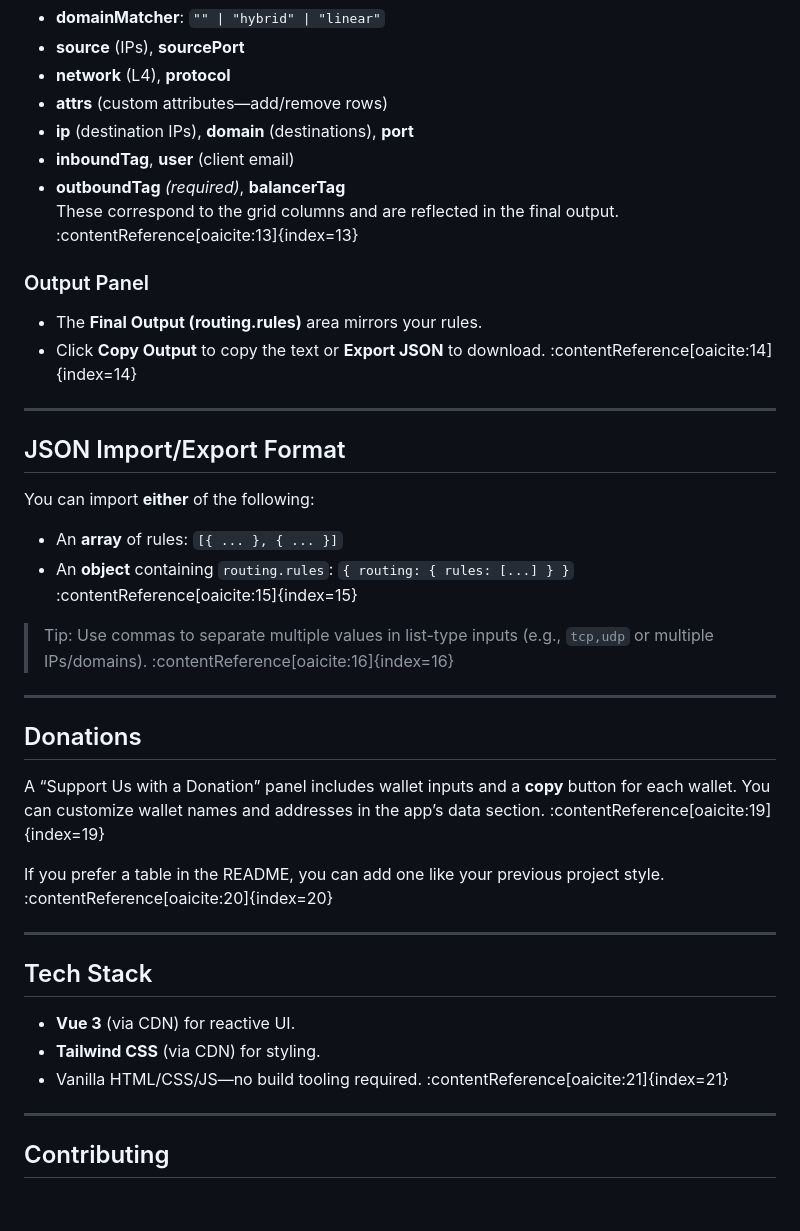
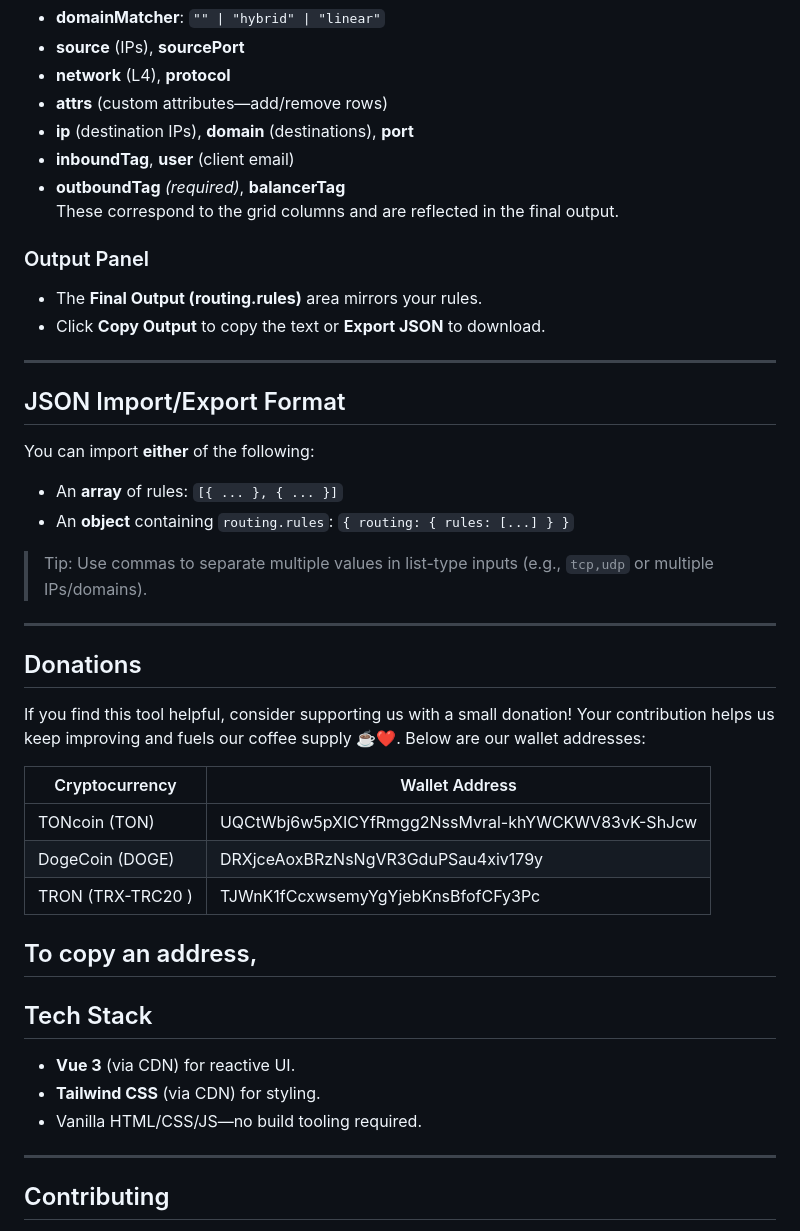
Before and after one commit to azavaxhuman/DDS-Xray-Routing-Editor, a Markdown page: README.md, the part around the change printed below. Drawn GitHub-style; blank space fills up the shorter version.

```diff
--- a/README.md
+++ b/README.md
@@ -61,12 +59,12 @@ The “Add/Edit Rule” dialog contains all supported fields:
 - **ip** (destination IPs), **domain** (destinations), **port**
 - **inboundTag**, **user** (client email)
 - **outboundTag** _(required)_, **balancerTag**
-  These correspond to the grid columns and are reflected in the final output. :contentReference[oaicite:13]{index=13}
+  These correspond to the grid columns and are reflected in the final output.
 
 ### Output Panel
 
 - The **Final Output (routing.rules)** area mirrors your rules.
-- Click **Copy Output** to copy the text or **Export JSON** to download. :contentReference[oaicite:14]{index=14}
+- Click **Copy Output** to copy the text or **Export JSON** to download.
 
 ---
 
@@ -75,25 +73,29 @@ The “Add/Edit Rule” dialog contains all supported fields:
 You can import **either** of the following:
 
 - An **array** of rules: `[{ ... }, { ... }]`
-- An **object** containing `routing.rules`: `{ routing: { rules: [...] } }` :contentReference[oaicite:15]{index=15}
+- An **object** containing `routing.rules`: `{ routing: { rules: [...] } }`
 
-> Tip: Use commas to separate multiple values in list-type inputs (e.g., `tcp,udp` or multiple IPs/domains). :contentReference[oaicite:16]{index=16}
+> Tip: Use commas to separate multiple values in list-type inputs (e.g., `tcp,udp` or multiple IPs/domains).
 
 ---
 
 ## Donations
 
-A “Support Us with a Donation” panel includes wallet inputs and a **copy** button for each wallet. You can customize wallet names and addresses in the app’s data section. :contentReference[oaicite:19]{index=19}
+If you find this tool helpful, consider supporting us with a small donation! Your contribution helps us keep improving and fuels our coffee supply ☕❤️. Below are our wallet addresses:
 
-If you prefer a table in the README, you can add one like your previous project style. :contentReference[oaicite:20]{index=20}
+| Cryptocurrency    | Wallet Address                                   |
+| ----------------- | ------------------------------------------------ |
+| TONcoin (TON)     | UQCtWbj6w5pXICYfRmgg2NssMvral-khYWCKWV83vK-ShJcw |
+| DogeCoin (DOGE)   | DRXjceAoxBRzNsNgVR3GduPSau4xiv179y               |
+| TRON (TRX-TRC20 ) | TJWnK1fCcxwsemyYgYjebKnsBfofCFy3Pc               |
 
----
+## To copy an address,
 
 ## Tech Stack
 
 - **Vue 3** (via CDN) for reactive UI.
 - **Tailwind CSS** (via CDN) for styling.
-- Vanilla HTML/CSS/JS—no build tooling required. :contentReference[oaicite:21]{index=21}
+- Vanilla HTML/CSS/JS—no build tooling required.
 
 ---
 
```
Also changed, not shown: other parts of README.md (+12 -14 lines).
